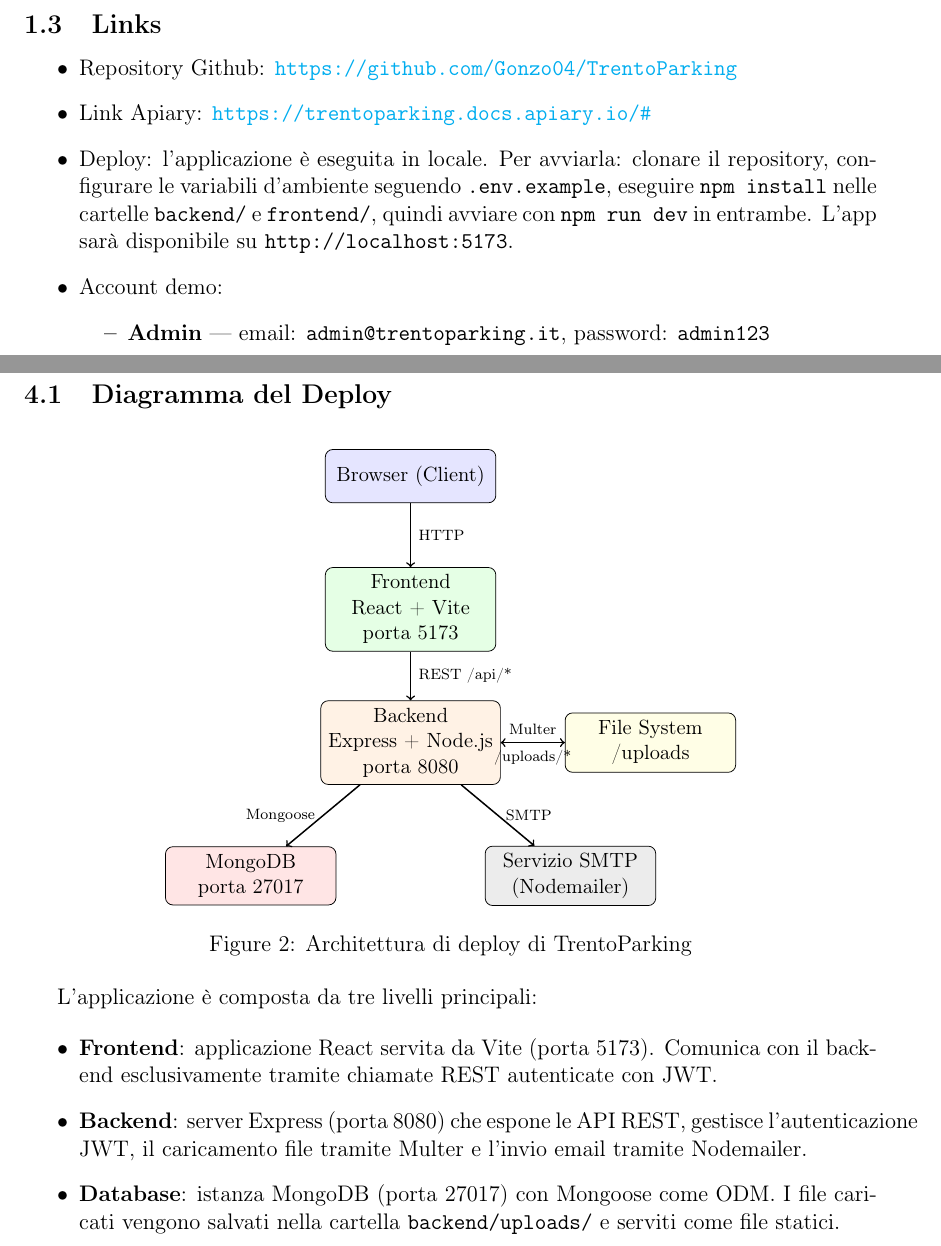
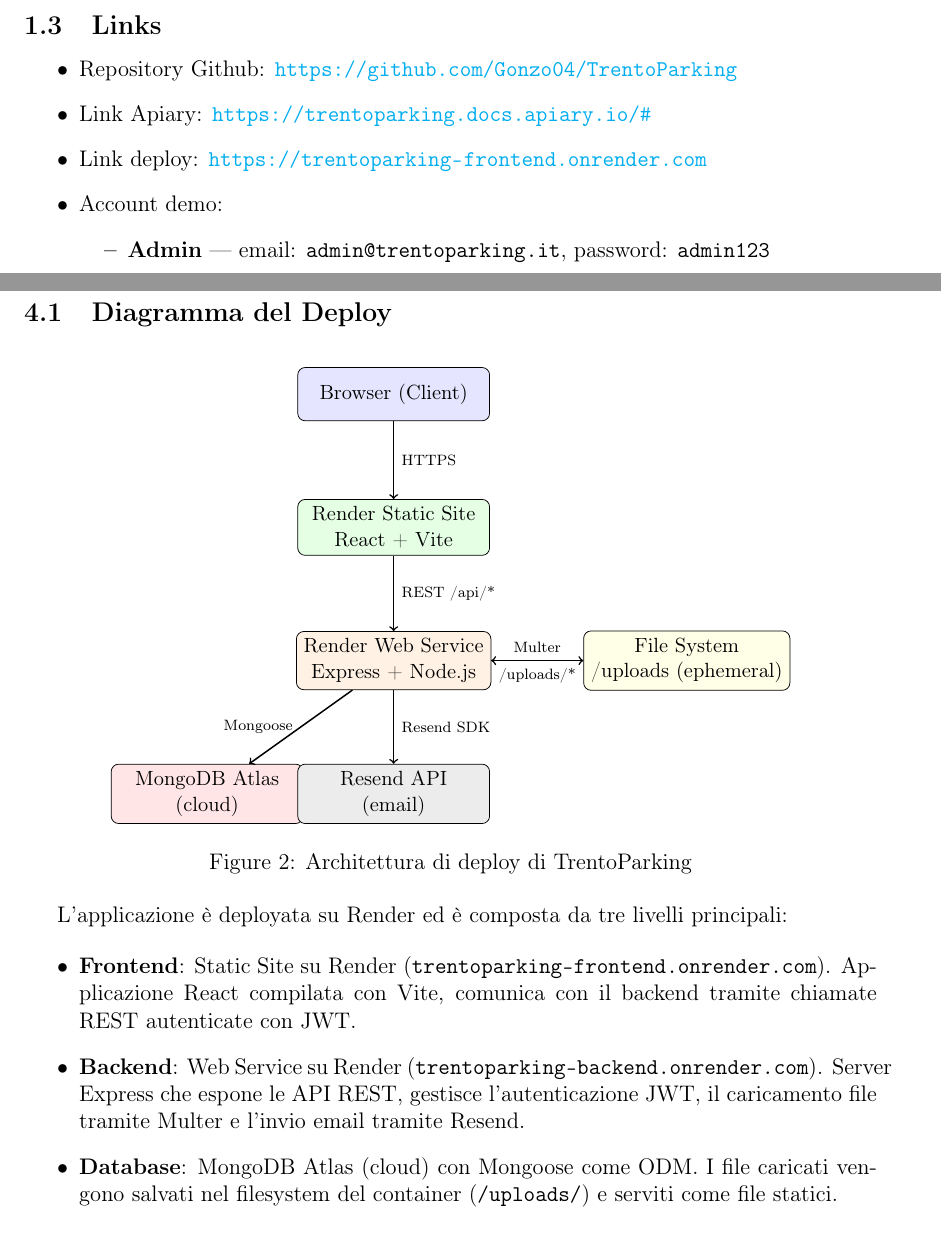
Before and after one commit to Gonzo04/TrentoParking, a LaTeX document (docs/D4/M4_12.tex): two parts of pages 2 and 11 of 12 before the commit and two parts of pages 2 and 11 of 13 after it, joined at a grey line, cut so that both start at the same text. Compiled offline with pdfLaTeX.

Commit message:
aggiornato il deliverable in seguito al deploy

```diff
--- a/docs/D4/M4_12.tex
+++ b/docs/D4/M4_12.tex
@@ -68,12 +68,7 @@
 \begin{itemize}
   \item Repository Github: \url{https://github.com/Gonzo04/TrentoParking}
   \item Link Apiary: \url{https://trentoparking.docs.apiary.io/#}
-  \item Deploy: l'applicazione è eseguita in locale. Per avviarla: clonare il
-        repository, configurare le variabili d'ambiente seguendo
-        \texttt{.env.example}, eseguire \texttt{npm install} nelle
-        cartelle \texttt{backend/} e \texttt{frontend/}, quindi avviare con
-        \texttt{npm run dev} in entrambe. L'app sarà disponibile su
-        \texttt{http://localhost:5173}.
+  \item Link deploy: \url{https://trentoparking-frontend.onrender.com}
   \item Account demo:
   \begin{itemize}
     \item \textbf{Admin}  --- email: \texttt{admin@trentoparking.it}, password: \texttt{admin123}
@@ -520,39 +515,42 @@
 \begin{figure}[h!]
 \centering
 \begin{tikzpicture}[
-  box/.style={rectangle, draw, rounded corners, minimum width=3.2cm,
+  box/.style={rectangle, draw, rounded corners, minimum width=3.6cm,
     minimum height=1cm, align=center, font=\small},
   ext/.style={box, fill=gray!15},
   arr/.style={->, thick}
 ]
 \node[box, fill=blue!10]   (browser)  at (4,9)   {Browser (Client)};
-\node[box, fill=green!10]  (frontend) at (4,6.5) {Frontend\\React + Vite\\porta 5173};
-\node[box, fill=orange!10] (backend)  at (4,4)   {Backend\\Express + Node.js\\porta 8080};
-\node[box, fill=red!10]    (mongo)    at (1,1.5) {MongoDB\\porta 27017};
-\node[ext]                 (smtp)     at (7,1.5) {Servizio SMTP\\(Nodemailer)};
-\node[box, fill=yellow!10] (fs)       at (8.5,4) {File System\\/uploads};
+\node[box, fill=green!10]  (frontend) at (4,6.5) {Render Static Site\\React + Vite};
+\node[box, fill=orange!10] (backend)  at (4,4)   {Render Web Service\\Express + Node.js};
+\node[box, fill=red!10]    (mongo)    at (0.5,1.5) {MongoDB Atlas\\(cloud)};
+\node[ext]                 (resend)   at (4,1.5)   {Resend API\\(email)};
+\node[box, fill=yellow!10] (fs)       at (9.5,4)   {File System\\/uploads (ephemeral)};
 
-\draw[arr] (browser)  -- node[right, font=\scriptsize]{HTTP} (frontend);
+\draw[arr] (browser)  -- node[right, font=\scriptsize]{HTTPS} (frontend);
 \draw[arr] (frontend) -- node[right, font=\scriptsize]{REST /api/*} (backend);
 \draw[arr] (backend)  -- node[left,  font=\scriptsize]{Mongoose} (mongo);
-\draw[arr] (backend)  -- node[right, font=\scriptsize]{SMTP} (smtp);
+\draw[arr] (backend)  -- node[right, font=\scriptsize]{Resend SDK} (resend);
 \draw[arr] (backend)  -- node[above, font=\scriptsize]{Multer} (fs);
 \draw[arr, dashed] (fs) -- node[below, font=\scriptsize]{/uploads/*} (backend);
 \end{tikzpicture}
 \caption{Architettura di deploy di TrentoParking}
 \end{figure}
 
-L'applicazione è composta da tre livelli principali:
+L'applicazione è deployata su Render ed è composta da tre livelli principali:
 
 \begin{itemize}
-  \item \textbf{Frontend}: applicazione React servita da Vite (porta 5173). Comunica
-        con il backend esclusivamente tramite chiamate REST autenticate con JWT.
-  \item \textbf{Backend}: server Express (porta 8080) che espone le API REST, gestisce
-        l'autenticazione JWT, il caricamento file tramite Multer e l'invio email
-        tramite Nodemailer.
-  \item \textbf{Database}: istanza MongoDB (porta 27017) con Mongoose come ODM. I file
-        caricati vengono salvati nella cartella \texttt{backend/uploads/} e serviti
-        come file statici.
+  \item \textbf{Frontend}: Static Site su Render
+        (\texttt{trentoparking-frontend.onrender.com}). Applicazione React
+        compilata con Vite, comunica con il backend tramite chiamate REST
+        autenticate con JWT.
+  \item \textbf{Backend}: Web Service su Render
+        (\texttt{trentoparking-backend.onrender.com}). Server Express che
+        espone le API REST, gestisce l'autenticazione JWT, il caricamento
+        file tramite Multer e l'invio email tramite Resend.
+  \item \textbf{Database}: MongoDB Atlas (cloud) con Mongoose come ODM.
+        I file caricati vengono salvati nel filesystem del container
+        (\texttt{/uploads/}) e serviti come file statici.
 \end{itemize}
 
 \subsection{Stack Tecnologico}
```
Also changed, not shown: docs/D4/M4_12.pdf, docs/D4/M4_12.tex (19 more changed lines).
